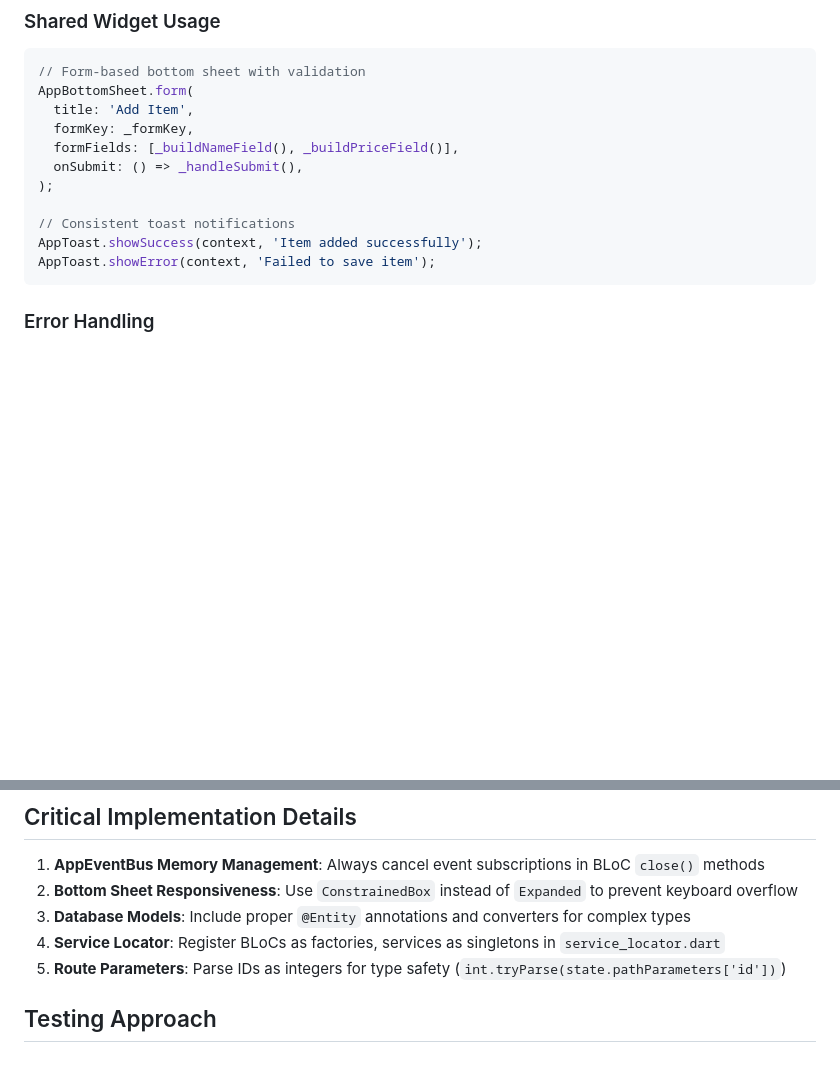
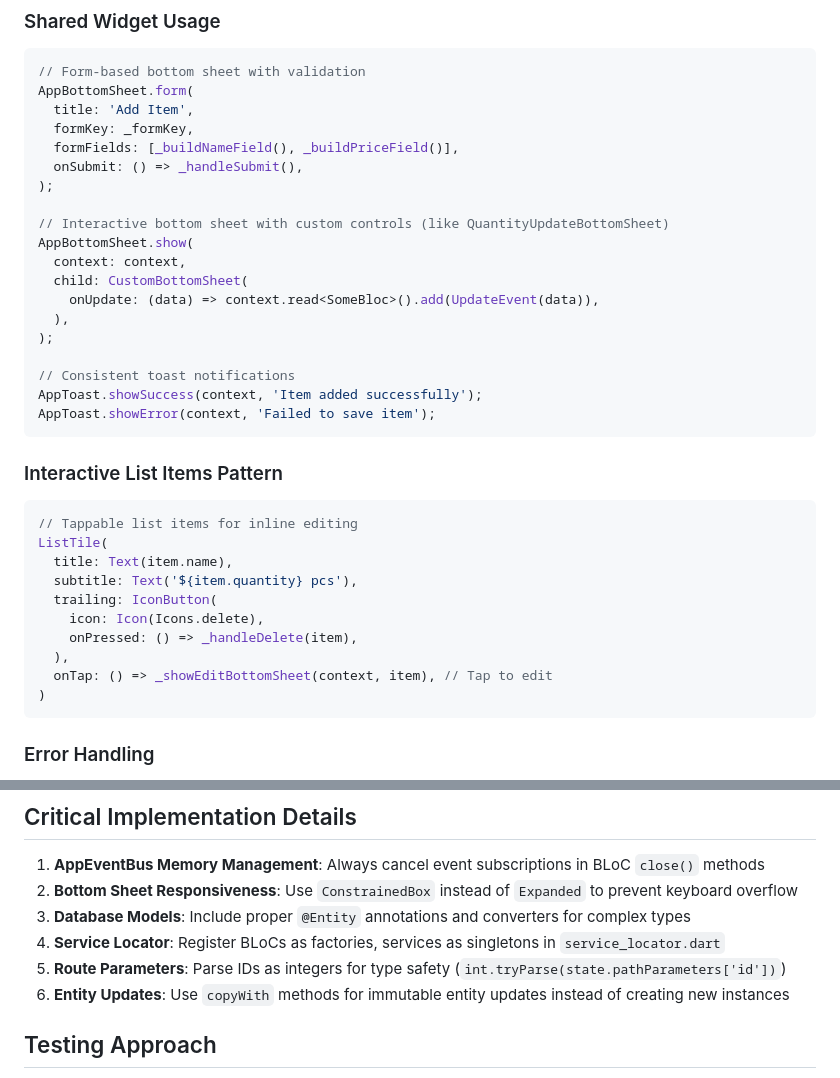
Before and after one commit to KayesAshfaQ/grocery_planner_app, a Markdown page: .github/copilot-instructions.md, 2 parts joined by grey strips. GitHub-like rendering; blank space fills up the shorter version.

Commit message:
docs: add interactive UI patterns to copilot instructions
- Document interactive bottom sheet pattern with custom controls
- Add tappable list items pattern for inline editing
- Include copyWith method guidance for immutable entity updates
- Enhance UI/UX patterns section with practical examples

````diff
--- a/.github/copilot-instructions.md
+++ b/.github/copilot-instructions.md
@@ -214,9 +214,31 @@ AppBottomSheet.form(
   onSubmit: () => _handleSubmit(),
 );
 
+// Interactive bottom sheet with custom controls (like QuantityUpdateBottomSheet)
+AppBottomSheet.show(
+  context: context,
+  child: CustomBottomSheet(
+    onUpdate: (data) => context.read<SomeBloc>().add(UpdateEvent(data)),
+  ),
+);
+
 // Consistent toast notifications
 AppToast.showSuccess(context, 'Item added successfully');
 AppToast.showError(context, 'Failed to save item');
+```
+
+### Interactive List Items Pattern
+```dart
+// Tappable list items for inline editing
+ListTile(
+  title: Text(item.name),
+  subtitle: Text('${item.quantity} pcs'),
+  trailing: IconButton(
+    icon: Icon(Icons.delete),
+    onPressed: () => _handleDelete(item),
+  ),
+  onTap: () => _showEditBottomSheet(context, item), // Tap to edit
+)
 ```
 
 ### Error Handling
@@ -232,6 +254,7 @@ AppToast.showError(context, 'Failed to save item');
 3. **Database Models**: Include proper `@Entity` annotations and converters for complex types
 4. **Service Locator**: Register BLoCs as factories, services as singletons in `service_locator.dart`
 5. **Route Parameters**: Parse IDs as integers for type safety (`int.tryParse(state.pathParameters['id'])`)
+6. **Entity Updates**: Use `copyWith` methods for immutable entity updates instead of creating new instances
 
 ## Testing Approach
 - Use `bloc_test` for BLoC unit tests
````
